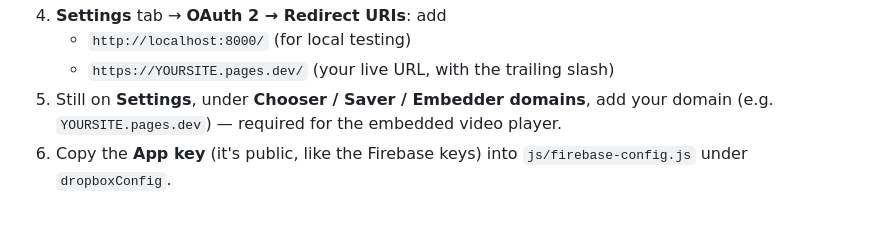
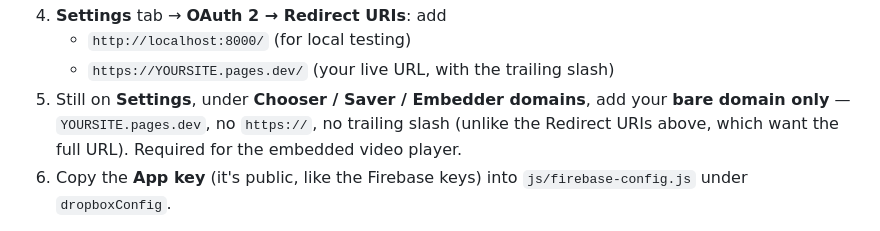
Before and after one commit to begbie-builder/vaultmaller, a Markdown page: README.md, the part around the change. Rendered like a GitHub page.

Commit message:
README: Embedder domains field wants a bare domain, not a URL
Dropbox's App Console has two differently-shaped fields on the same
page: Redirect URIs want the full URL with a trailing slash, while
Chooser/Embedder domains reject anything but a bare hostname. Spell
that out so the "domain name you entered is invalid" error doesn't
catch anyone else.

Co-Authored-By: Claude Opus 4.8 <noreply@anthropic.com>
Claude-Session: https://claude.ai/code/session_01JiHAsxraWcMA69FfX6JSvq

```diff
--- a/README.md
+++ b/README.md
@@ -180,7 +180,9 @@ with a single click and an approval screen. Nobody generates tokens.
    - `http://localhost:8000/` (for local testing)
    - `https://YOURSITE.pages.dev/` (your live URL, with the trailing slash)
 5. Still on **Settings**, under **Chooser / Saver / Embedder domains**, add your
-   domain (e.g. `YOURSITE.pages.dev`) — required for the embedded video player.
+   **bare domain only** — `YOURSITE.pages.dev`, no `https://`, no trailing slash
+   (unlike the Redirect URIs above, which want the full URL). Required for the
+   embedded video player.
 6. Copy the **App key** (it's public, like the Firebase keys) into
    `js/firebase-config.js` under `dropboxConfig`.
 
```
